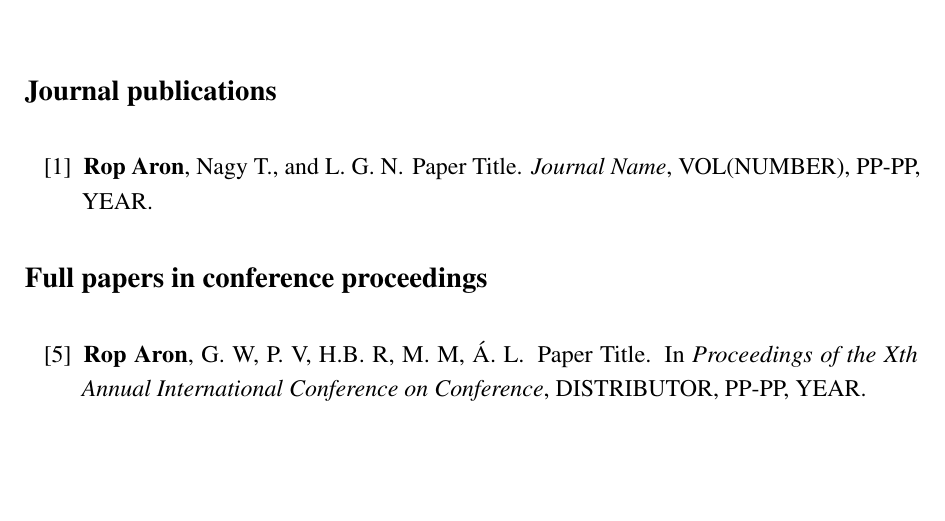
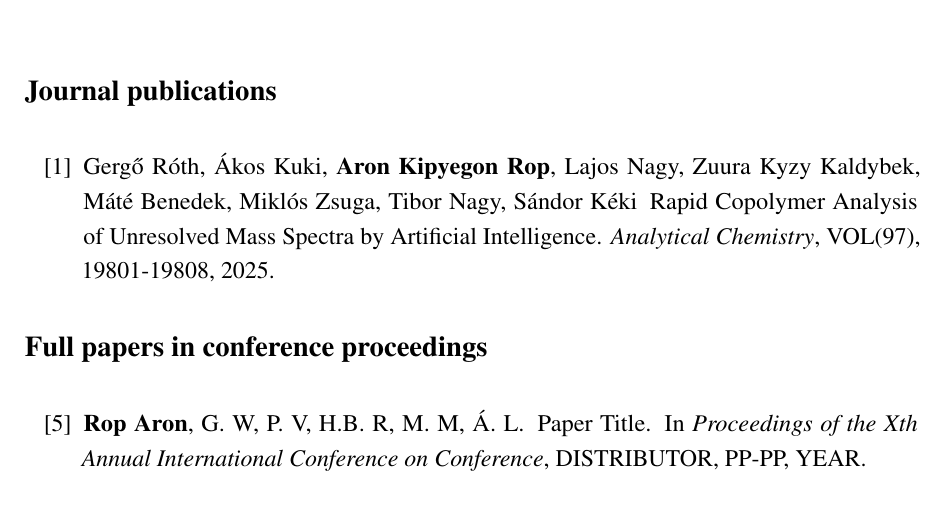
Before and after one commit to aronrop/Cambridge_AronRop, a LaTeX thesis (thesis.tex, which reads Publications/Publications.tex): part of page 41 of 42, cut so that both start at the same text, the shorter picture padded with empty space. The pictures show the PDF file thesis.pdf that the author committed with the source.

Commit message:
One publication added

```diff
--- a/Publications/Publications.tex
+++ b/Publications/Publications.tex
@@ -10,9 +10,9 @@
 
 \begin{enumerate}
 
-\item [{[1]}] \textbf{Rop Aron}, Nagy T., and L.~G. N.
-\newblock {Paper Title}.
-\newblock \emph{Journal Name}, VOL(NUMBER), PP-PP, YEAR.
+\item [{[1]}] Gergő Róth, Ákos Kuki, \textbf{Aron Kipyegon Rop}, Lajos Nagy, Zuura Kyzy Kaldybek, Máté Benedek, Miklós Zsuga, Tibor Nagy, Sándor Kéki
+\newblock {Rapid Copolymer Analysis of Unresolved Mass Spectra by Artificial Intelligence}.
+\newblock \emph{Analytical Chemistry}, VOL(97), 19801-19808, 2025.
 
 \end{enumerate}
 
```
Also changed, not shown: thesis.pdf.
